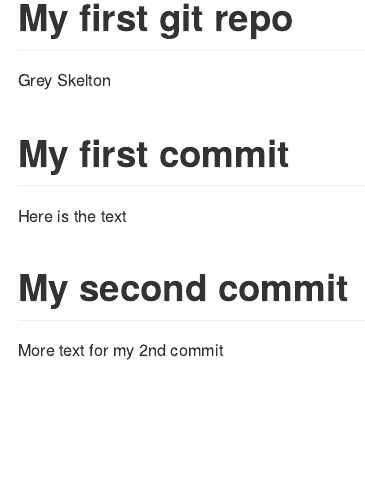
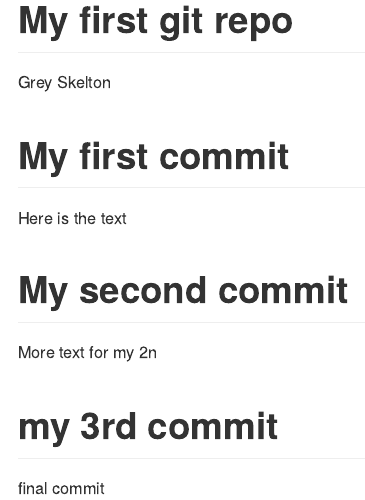
Before and after one commit to greySkelton/info550-test-repo, an R Markdown document (readme.rmd): the page in a window 1100 px wide, from its top. Rendered offline with R 4.5, knitr and Pandoc, with nearby package versions.

Commit message:
Added a third section

````diff
--- a/readme.rmd
+++ b/readme.rmd
@@ -9,8 +9,11 @@ Here is the text
 
 # My second commit
 
-More text for my 2nd commit
+More text for my 2n
 
+# my 3rd commit
+
+final commit
 
 ```{r}
 
````
